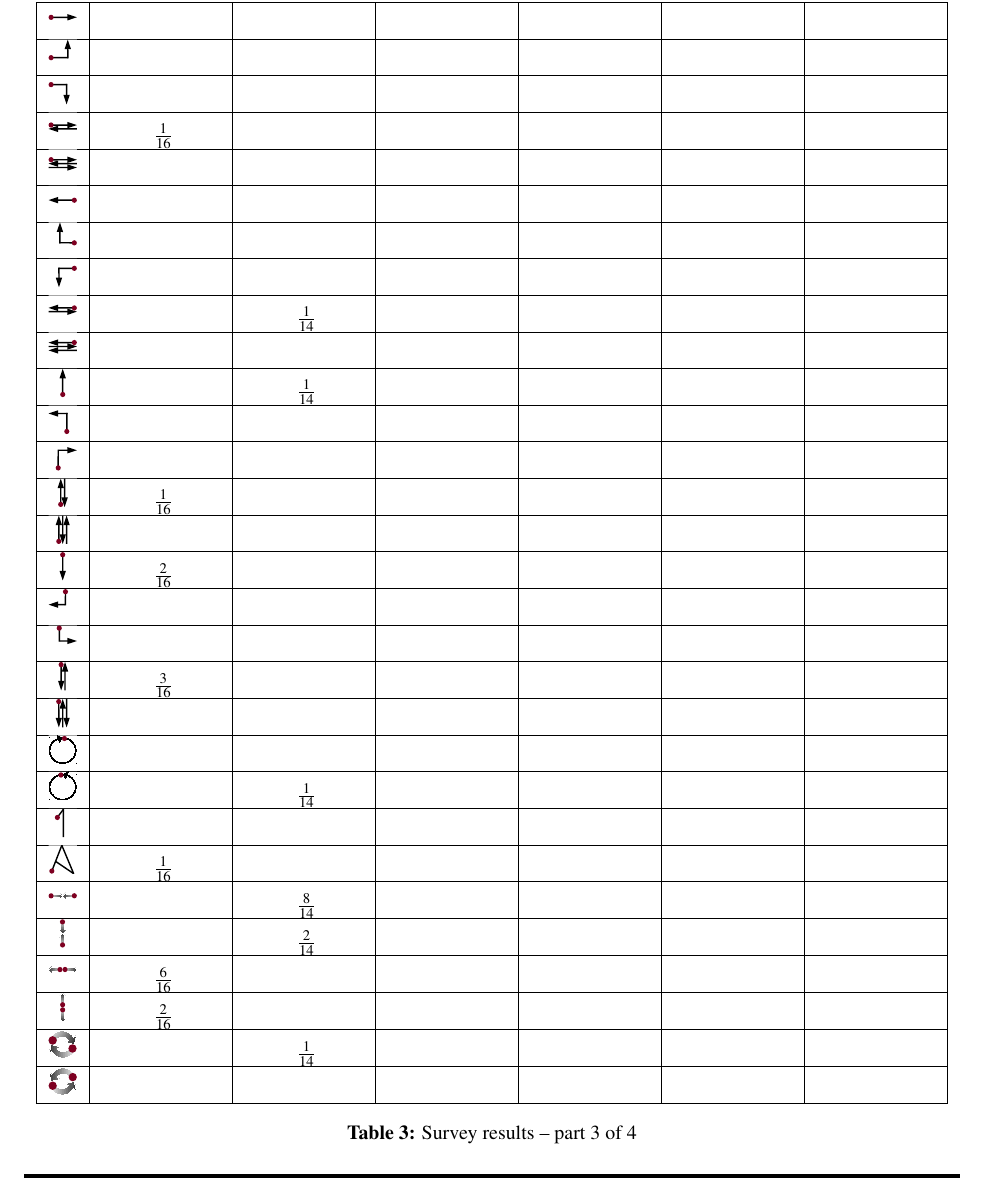
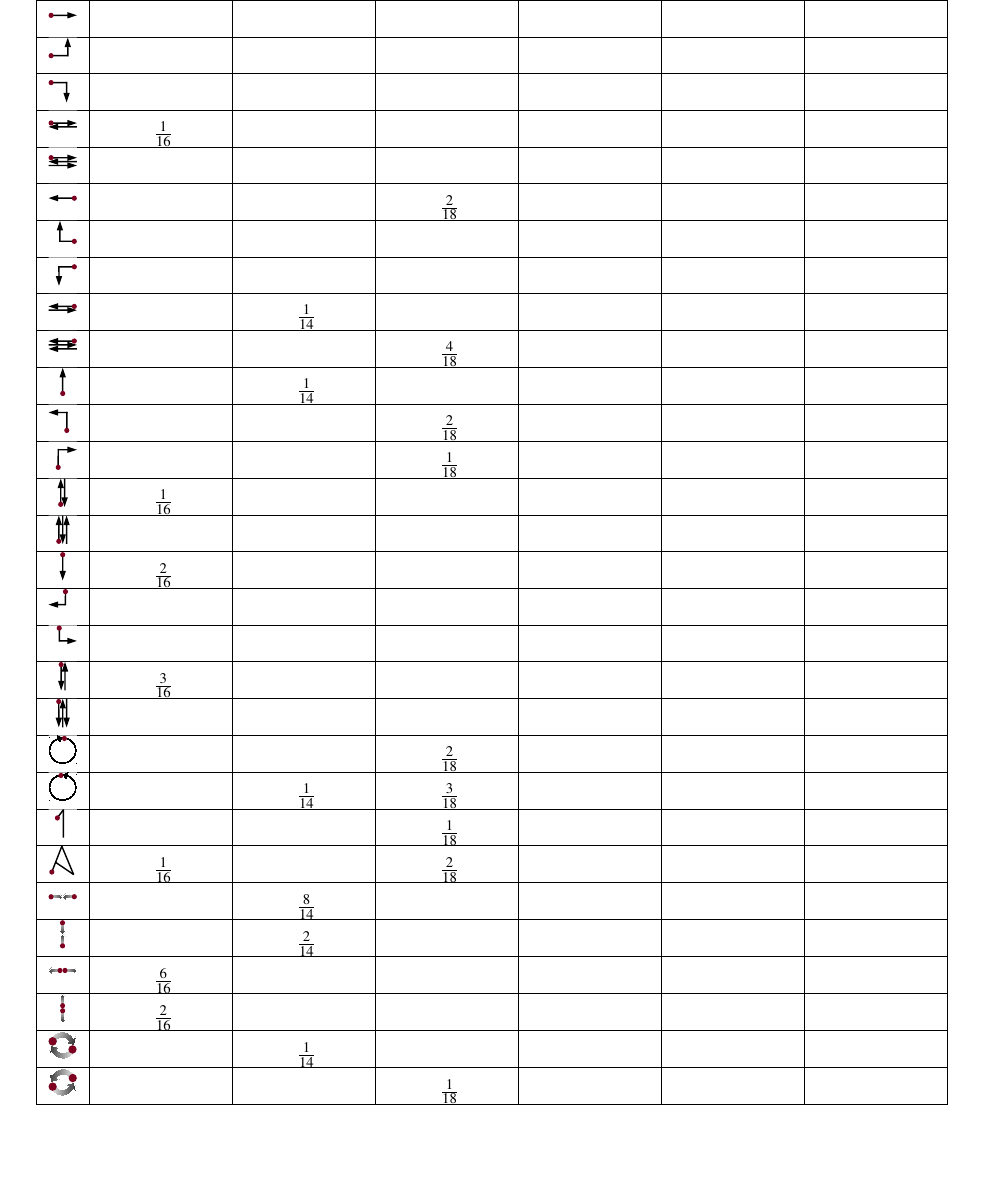
Before and after one commit to pinheadg/FutureInterfaces4ComputerAudio, a LaTeX document (doc/en/PaperAES130/GesturesInDAW.tex): part of page 5 of 6, cut so that both start at the same text, the shorter picture padded with empty space. Compiled offline with pdfLaTeX; a missing font is replaced by an installed copy or a similar font.

Commit message:
Entered results for function Undo Last Action

```diff
--- a/doc/en/PaperAES130/GesturesInDAW.tex
+++ b/doc/en/PaperAES130/GesturesInDAW.tex
@@ -269,20 +269,27 @@ and other nonclassical input devices.
  & \frac{1}{16} &  &  &  &  & \\ \hline
 
 \quarterpic[right-left-right]              &  &  &  &  &  & \\ \hline
-\quarterpic[left]                          &  &  &  &  &  & \\ \hline
+
+\quarterpic[left]
+ &  &  & \frac{2}{18} &  &  & \\ \hline
+
 \quarterpic[left-up]                       &  &  &  &  &  & \\ \hline
 \quarterpic[left-down]                     &  &  &  &  &  & \\ \hline
 
 \quarterpic[left-right]
  &  & \frac{1}{14} &  &  &  & \\ \hline
 
-\quarterpic[left-right-left]               &  &  &  &  &  & \\ \hline
+\quarterpic[left-right-left]
+ &  &  & \frac{4}{18} &  &  & \\ \hline
 
 \quarterpic[up]
  &  & \frac{1}{14} &  &  &  & \\ \hline
 
-\quarterpic[up-left]                       &  &  &  &  &  & \\ \hline
-\quarterpic[up-right]                      &  &  &  &  &  & \\ \hline
+\quarterpic[up-left]
+ &  &  & \frac{2}{18} &  &  & \\ \hline
+
+\quarterpic[up-right]
+ &  &  & \frac{1}{18} &  &  & \\ \hline
 
 \quarterpic[up-down]
  & \frac{1}{16} &  &  &  &  & \\ \hline
@@ -299,15 +306,18 @@ and other nonclassical input devices.
  & \frac{3}{16} &  &  &  &  & \\ \hline
 
 \quarterpic[down-up-down]                  &  &  &  &  &  & \\ \hline
-\quarterpic[rotate-clockwise]              &  &  &  &  &  & \\ \hline
+
+\quarterpic[rotate-clockwise]
+ &  &  & \frac{2}{18} &  &  & \\ \hline
 
 \quarterpic[rotate-counterclockwise]
- &  & \frac{1}{14} &  &  &  & \\ \hline
+ &  & \frac{1}{14} & \frac{3}{18} &  &  & \\ \hline
 
-\quarterpic[digit-1]                       &  &  &  &  &  & \\ \hline
+\quarterpic[digit-1]
+ &  &  & \frac{1}{18} &  &  & \\ \hline
 
 \quarterpic[letter-a]
- & \frac{1}{16} &  &  &  &  & \\ \hline
+ & \frac{1}{16} &  & \frac{2}{18} &  &  & \\ \hline
 
 \quarterpic[multi-pinch-horizontal]
  &  & \frac{8}{14} &  &  &  & \\ \hline
@@ -324,7 +334,9 @@ and other nonclassical input devices.
 \quarterpic[multi-rotate-clockwise]
  &  & \frac{1}{14} &  &  &  & \\ \hline
 
-\quarterpic[multi-rotate-counterclockwise] &  &  &  &  &  & \\ \hline
+\quarterpic[multi-rotate-counterclockwise]
+ &  &  & \frac{1}{18} &  &  & \\ \hline
+
 \end{tabular}
 \caption{Survey results -- part 3 of 4}
 \end{center}
```
